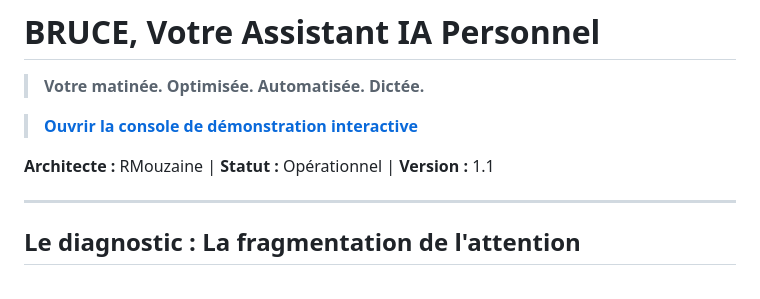
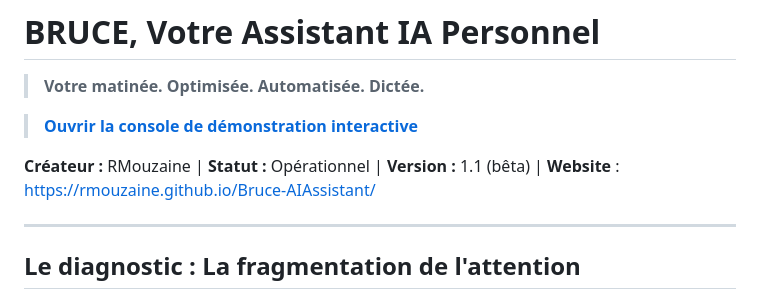
Before and after one commit to RMouzaine/Bruce, a Markdown page: README.md, the part around the change. Rendered like a GitHub page.

Commit message:
Revise creator and status details in README
Updated creator information and added website link.

```diff
--- a/README.md
+++ b/README.md
@@ -8,7 +8,7 @@
 
 > **[Ouvrir la console de démonstration interactive](https://rmouzaine.github.io/Bruce-AIAssistant/)**
 
-**Architecte :** RMouzaine | **Statut :** Opérationnel | **Version :** 1.1
+**Créateur :** RMouzaine | **Statut :** Opérationnel | **Version :** 1.1 (bêta) | **Website** : https://rmouzaine.github.io/Bruce-AIAssistant/
 
 ---
 
```
